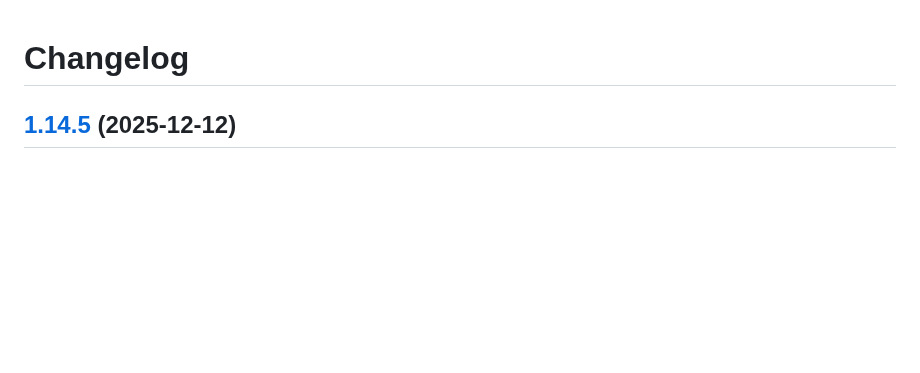
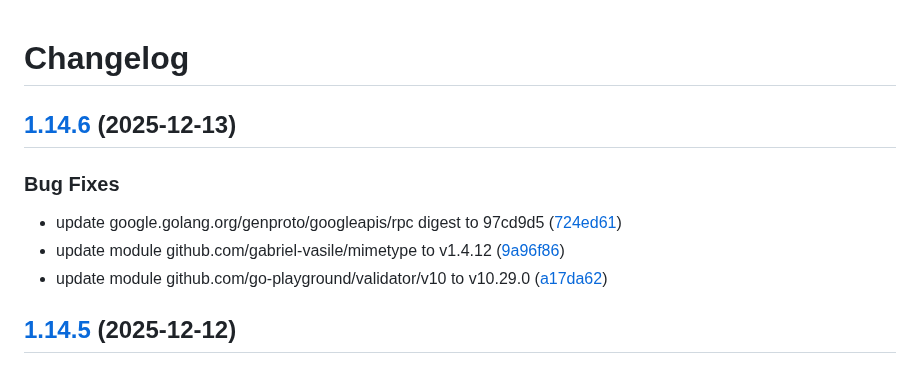
Before and after one commit to d0ugal/promexporter, a Markdown page: CHANGELOG.md, the part around the change. Rendered like a GitHub page; blank space fills up the shorter version.

Commit message:
chore(main): release 1.14.6

```diff
--- a/CHANGELOG.md
+++ b/CHANGELOG.md
@@ -1,4 +1,13 @@
 # Changelog
+
+## [1.14.6](https://github.com/d0ugal/promexporter/compare/v1.14.5...v1.14.6) (2025-12-13)
+
+
+### Bug Fixes
+
+* update google.golang.org/genproto/googleapis/rpc digest to 97cd9d5 ([724ed61](https://github.com/d0ugal/promexporter/commit/724ed61ea93d43b584dcfd16102917dbe8915f01))
+* update module github.com/gabriel-vasile/mimetype to v1.4.12 ([9a96f86](https://github.com/d0ugal/promexporter/commit/9a96f8647c176401c501b9802b8e62972d347ad7))
+* update module github.com/go-playground/validator/v10 to v10.29.0 ([a17da62](https://github.com/d0ugal/promexporter/commit/a17da62f5dfbb1aacb94be303ebd9e6d2a026875))
 
 ## [1.14.5](https://github.com/d0ugal/promexporter/compare/v1.14.4...v1.14.5) (2025-12-12)
 
```
